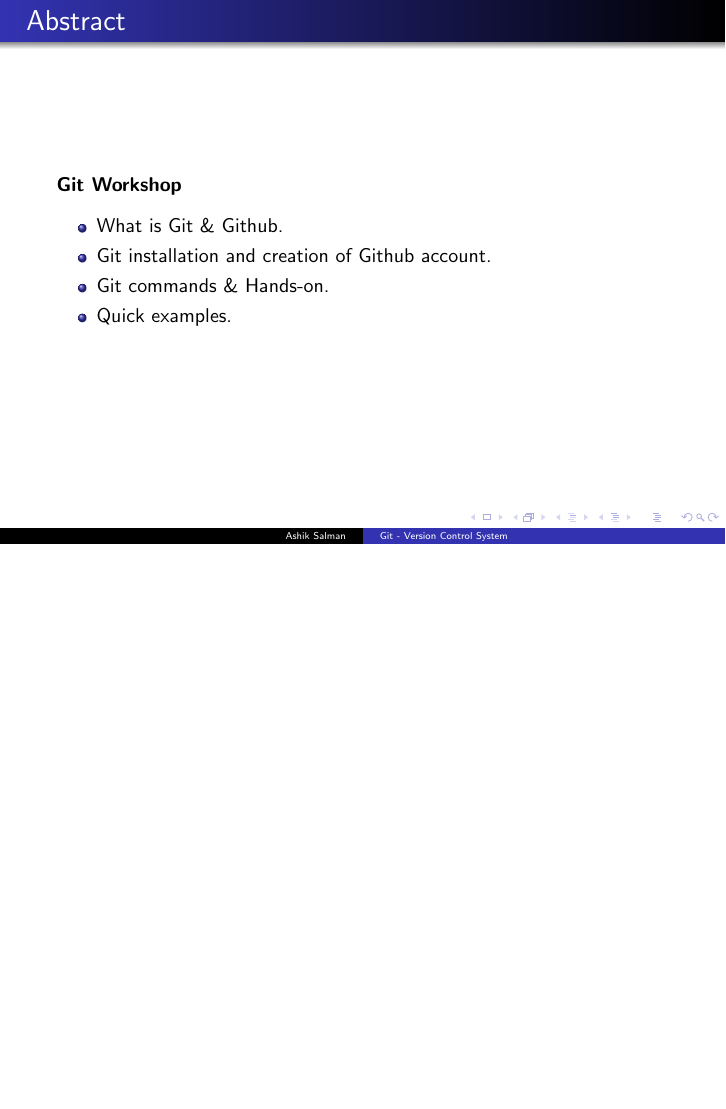
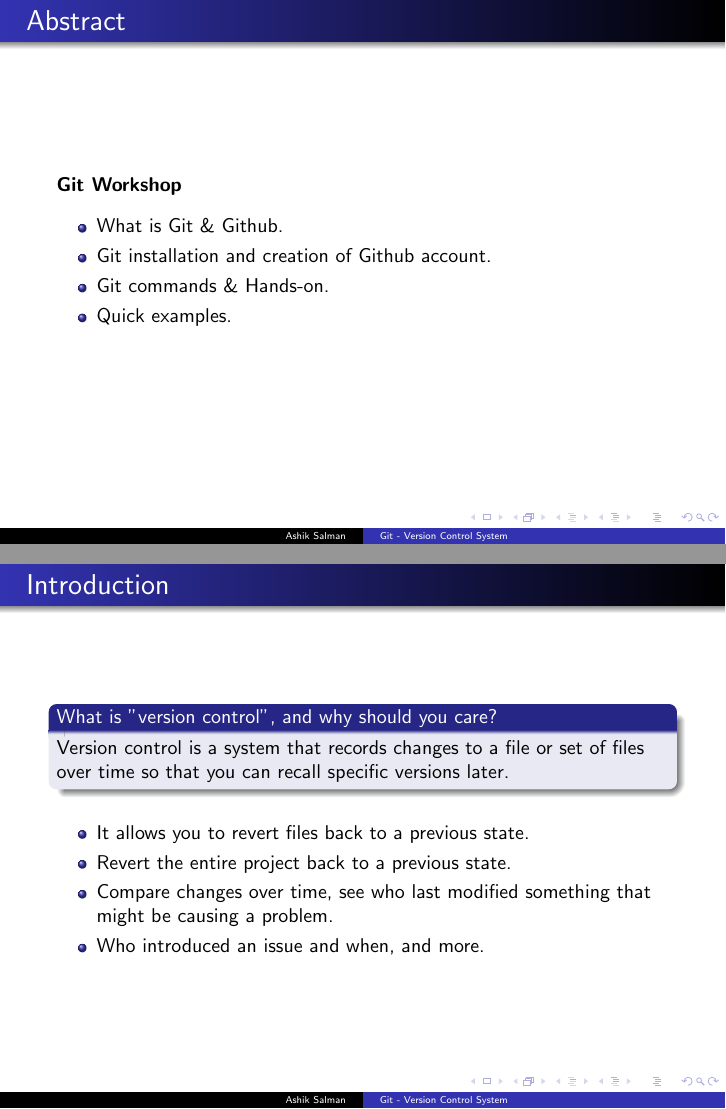
Before and after one commit to ashiksp/Workshops, LaTeX slides (git-workshops/beginner/beginner-slide.tex): page 3 of 5 before the commit and pages 3 and 5 of 7 after it, the two joined at a grey line, the shorter picture padded with empty space. Compiled offline with pdfLaTeX.

Commit message:
Added introduction slide 1.

```diff
--- a/git-workshops/beginner/beginner-slide.tex
+++ b/git-workshops/beginner/beginner-slide.tex
@@ -41,3 +41,7 @@
 
 %-3-%
 \begin{frame}
+  \frametitle{Introduction}
+  \begin{block}{What is "version control", and why should you care?}
+    Version control is a system that records changes to a file or set of files
+    over time so that you can recall specific versions later.
@@ -43,0 +52,4 @@
+    \item It allows you to revert files back to a previous state.
+    \item Revert the entire project back to a previous state.
+    \item Compare changes over time, see who last modified something that might be causing a problem.
+    \item Who introduced an issue and when, and more.
```
Also changed, not shown: git-workshops/beginner/beginner-slide.tex (11 more changed lines).
